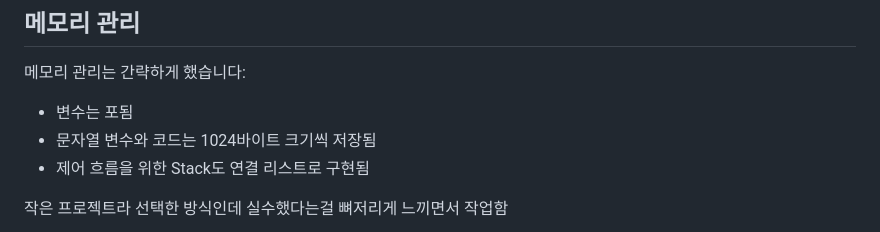
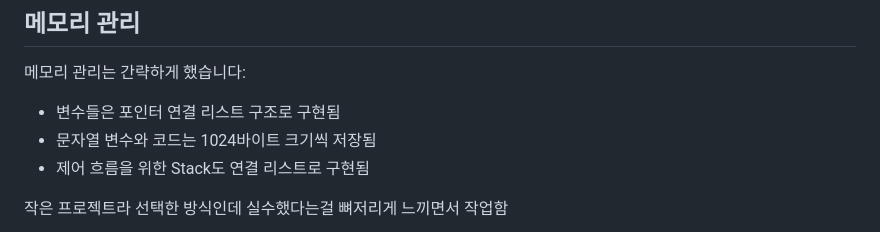
Before and after one commit to asakasak2025/ButterKommy-Interpreter, a Markdown page: README.md, the part around the change. Drawn GitHub-style.

Commit message:
Update README.md
으앍

```diff
--- a/README.md
+++ b/README.md
@@ -67,7 +67,7 @@
 
 메모리 관리는 간략하게 했습니다:
 
-- 변수는 포됨
+- 변수들은 포인터 연결 리스트 구조로 구현됨
 - 문자열 변수와 코드는 1024바이트 크기씩 저장됨
 - 제어 흐름을 위한 Stack도 연결 리스트로 구현됨
 
```
